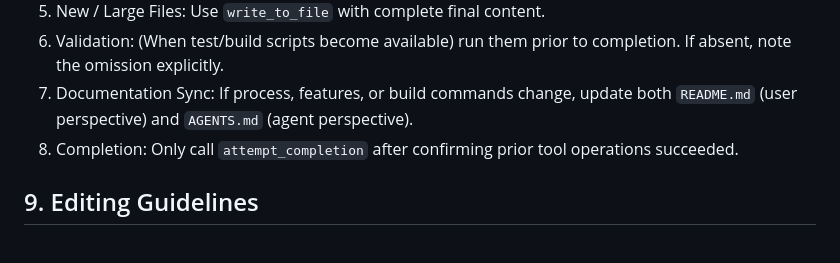
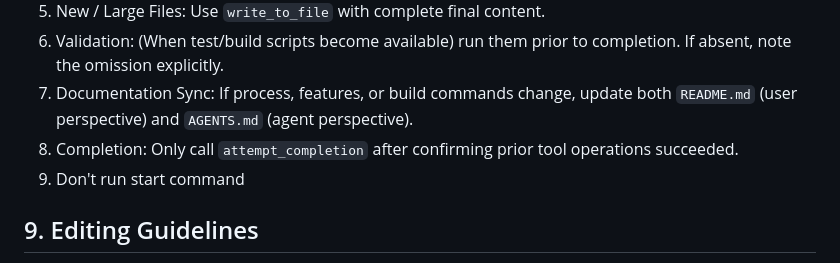
Before and after one commit to Zinnusl/hanzi-cat, a Markdown page: AGENTS.md, the part around the change. Drawn GitHub-style.

```diff
--- a/AGENTS.md
+++ b/AGENTS.md
@@ -60,6 +60,7 @@ Agents MUST follow these steps for every task:
 6. Validation: (When test/build scripts become available) run them prior to completion. If absent, note the omission explicitly.
 7. Documentation Sync: If process, features, or build commands change, update both `README.md` (user perspective) and `AGENTS.md` (agent perspective).
 8. Completion: Only call `attempt_completion` after confirming prior tool operations succeeded.
+9. Don't run start command
 
 ## 9. Editing Guidelines
 - Keep comments concise, English only.
```
